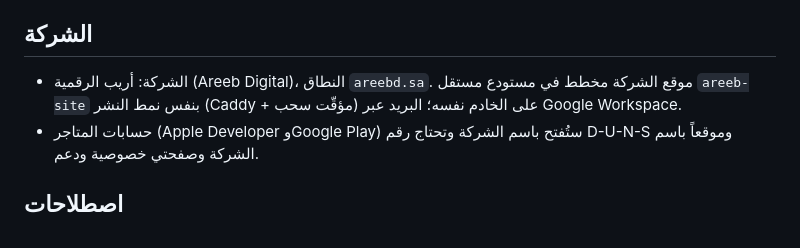
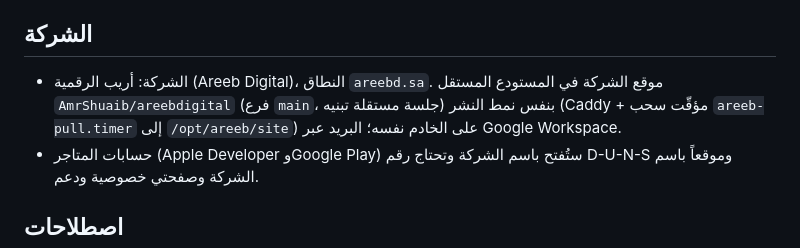
Before and after one commit to AmrShuaib/naslook_app, a Markdown page: CLAUDE.md, the part around the change. Rendered like a GitHub page.

Commit message:
CLAUDE.md: correct the company site repository name and deploy path
Co-Authored-By: Claude Fable 5.1 <noreply@anthropic.com>
Claude-Session: https://claude.ai/code/session_01UVhvjiniB1rUSGdhVacon7

```diff
--- a/CLAUDE.md
+++ b/CLAUDE.md
@@ -53,7 +53,7 @@
 
 ## الشركة
 
-- الشركة: أريب الرقمية (Areeb Digital)، النطاق `areebd.sa`. موقع الشركة مخطط في مستودع مستقل `areeb-site` بنفس نمط النشر (Caddy + مؤقّت سحب) على الخادم نفسه؛ البريد عبر Google Workspace.
+- الشركة: أريب الرقمية (Areeb Digital)، النطاق `areebd.sa`. موقع الشركة في المستودع المستقل `AmrShuaib/areebdigital` (فرع `main`، جلسة مستقلة تبنيه) بنفس نمط النشر (Caddy + مؤقّت سحب `areeb-pull.timer` إلى `/opt/areeb/site`) على الخادم نفسه؛ البريد عبر Google Workspace.
 - حسابات المتاجر (Apple Developer وGoogle Play) ستُفتح باسم الشركة وتحتاج رقم D-U-N-S وموقعاً باسم الشركة وصفحتي خصوصية ودعم.
 
 ## اصطلاحات
```
